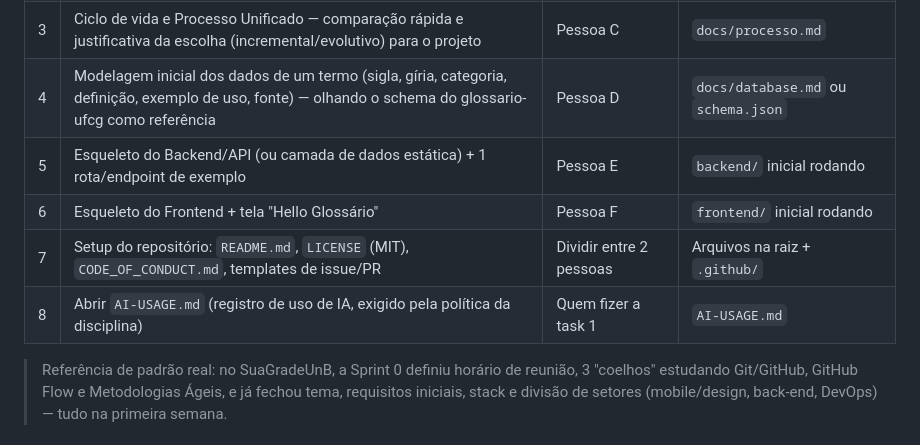
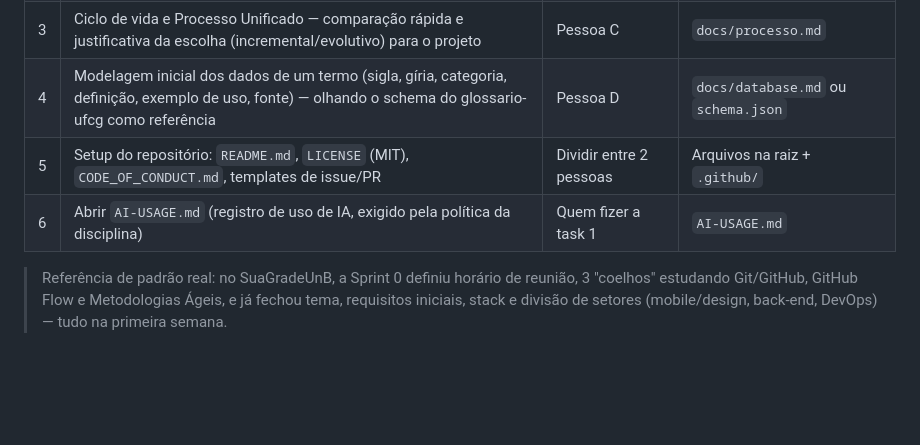
Before and after one commit to unb-mds/2026-2-GlossarioUnB, a Markdown page: docs/scrum/sprint-planning.md, the part around the change. GitHub-like rendering; blank space fills up the shorter version.

Commit message:
docs(sprint-planning): remove conteúdo fora do escopo

```diff
--- a/docs/scrum/sprint-planning.md
+++ b/docs/scrum/sprint-planning.md
@@ -38,10 +38,8 @@ A disciplina MDS 2026/2 estrutura o semestre em **9 sprints de 2 semanas**, com
 | 2 | Metodologias ágeis aplicadas ao projeto (Scrum vs Kanban, o que o time vai usar e por quê) | Pessoa B | `docs/metodologia.md` |
 | 3 | Ciclo de vida e Processo Unificado — comparação rápida e justificativa da escolha (incremental/evolutivo) para o projeto | Pessoa C | `docs/processo.md` |
 | 4 | Modelagem inicial dos dados de um termo (sigla, gíria, categoria, definição, exemplo de uso, fonte) — olhando o schema do glossario-ufcg como referência | Pessoa D | `docs/database.md` ou `schema.json` |
-| 5 | Esqueleto do Backend/API (ou camada de dados estática) + 1 rota/endpoint de exemplo | Pessoa E | `backend/` inicial rodando |
-| 6 | Esqueleto do Frontend + tela "Hello Glossário" | Pessoa F | `frontend/` inicial rodando |
-| 7 | Setup do repositório: `README.md`, `LICENSE` (MIT), `CODE_OF_CONDUCT.md`, templates de issue/PR | Dividir entre 2 pessoas | Arquivos na raiz + `.github/` |
-| 8 | Abrir `AI-USAGE.md` (registro de uso de IA, exigido pela política da disciplina) | Quem fizer a task 1 | `AI-USAGE.md` |
+| 5 | Setup do repositório: `README.md`, `LICENSE` (MIT), `CODE_OF_CONDUCT.md`, templates de issue/PR | Dividir entre 2 pessoas | Arquivos na raiz + `.github/` |
+| 6 | Abrir `AI-USAGE.md` (registro de uso de IA, exigido pela política da disciplina) | Quem fizer a task 1 | `AI-USAGE.md` |
 
 > Referência de padrão real: no SuaGradeUnB, a Sprint 0 definiu horário de reunião, 3 "coelhos" estudando Git/GitHub, GitHub Flow e Metodologias Ágeis, e já fechou tema, requisitos iniciais, stack e divisão de setores (mobile/design, back-end, DevOps) — tudo na primeira semana.
 
```
